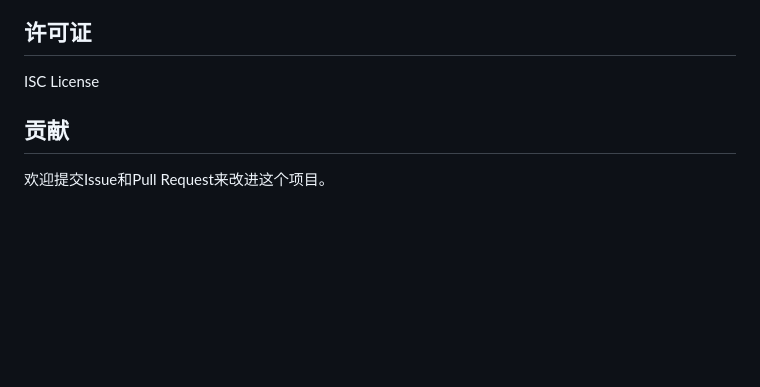
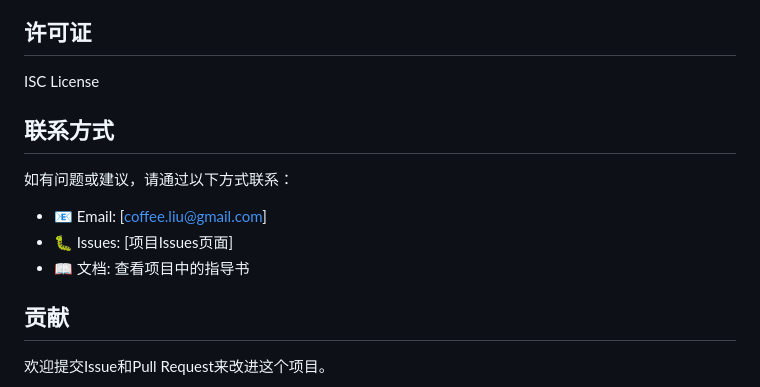
Before and after one commit to coffeeliuwei/binance01, a Markdown page: README.md, the part around the change. Rendered like a GitHub page; blank space fills up the shorter version.

Commit message:
更新README.md文档

```diff
--- a/README.md
+++ b/README.md
@@ -161,7 +161,13 @@ binance01/
 ## 许可证
 
 ISC License
+## 联系方式
 
+如有问题或建议，请通过以下方式联系：
+
+- 📧 Email: [coffee.liu@gmail.com]
+- 🐛 Issues: [项目Issues页面]
+- 📖 文档: 查看项目中的指导书
 ## 贡献
 
 欢迎提交Issue和Pull Request来改进这个项目。
```
